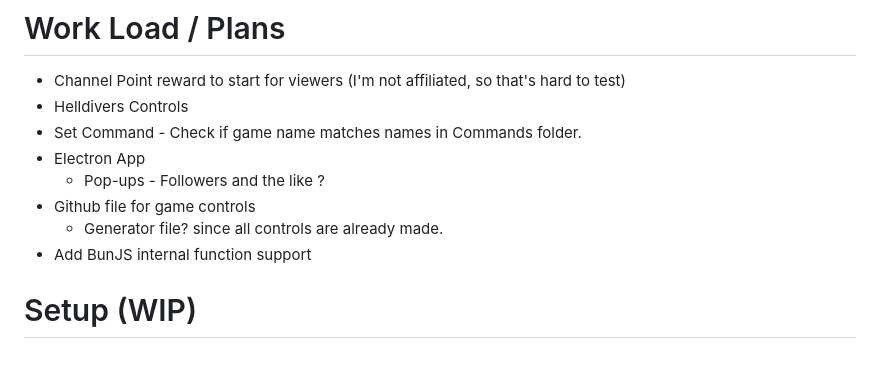
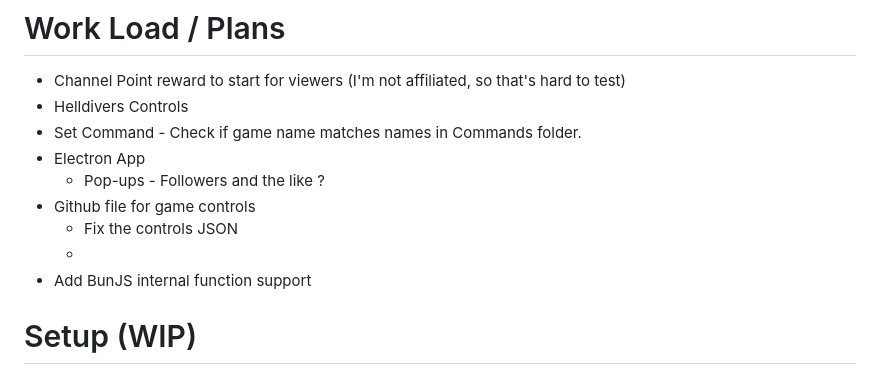
Before and after one commit to AlgorithmicPolicyIndex/ChatPlays, a Markdown page: readme.md, the part around the change. GitHub-like rendering.

```diff
--- a/readme.md
+++ b/readme.md
@@ -52,7 +52,8 @@ Message history
  - Electron App
  	- Pop-ups - Followers and the like ?
  - Github file for game controls
-	- Generator file? since all controls are already made.
+	- Fix the controls JSON
+	-
  - Add BunJS internal function support
 
 
```
